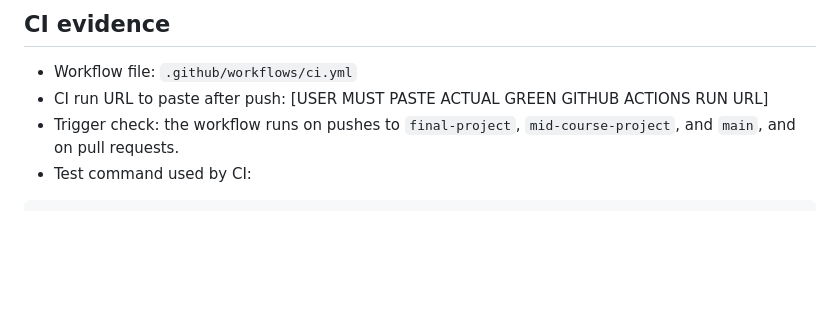
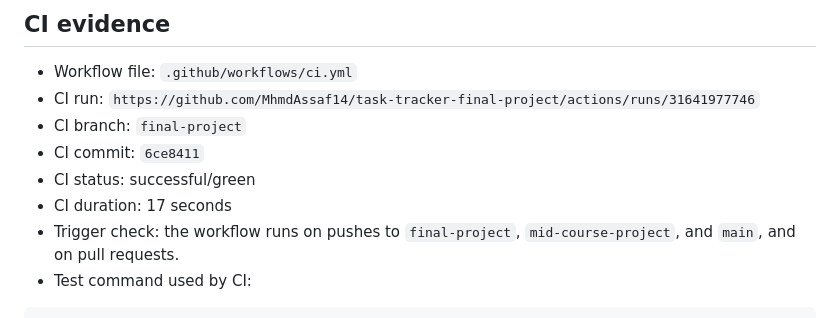
Before and after one commit to MhmdAssaf14/task-tracker-final-project, a Markdown page: docs/release-evidence.md, the part around the change. Rendered like a GitHub page; blank space fills up the shorter version.

Commit message:
Record successful CI run evidence

```diff
--- a/docs/release-evidence.md
+++ b/docs/release-evidence.md
@@ -37,7 +37,11 @@ No new product feature was added during the final project. App changes stayed li
 ## CI evidence
 
 - Workflow file: `.github/workflows/ci.yml`
-- CI run URL to paste after push: [USER MUST PASTE ACTUAL GREEN GITHUB ACTIONS RUN URL]
+- CI run: `https://github.com/MhmdAssaf14/task-tracker-final-project/actions/runs/31641977746`
+- CI branch: `final-project`
+- CI commit: `6ce8411`
+- CI status: successful/green
+- CI duration: 17 seconds
 - Trigger check: the workflow runs on pushes to `final-project`, `mid-course-project`, and `main`, and on pull requests.
 - Test command used by CI:
 
```
